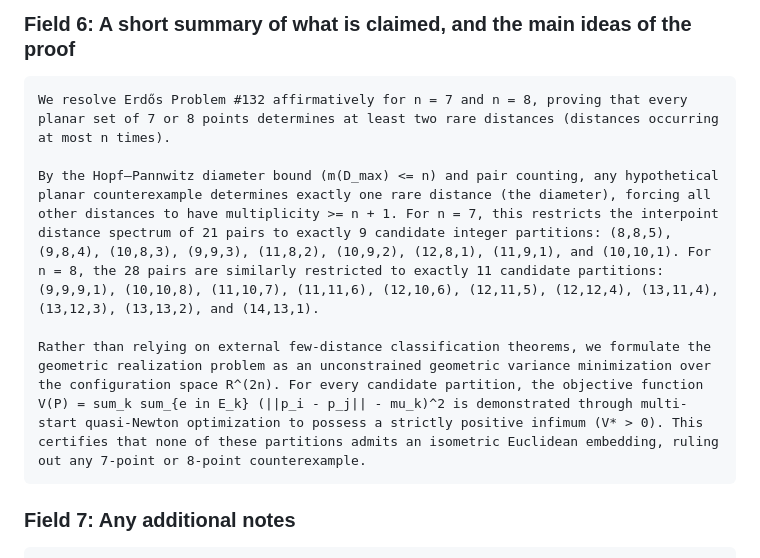
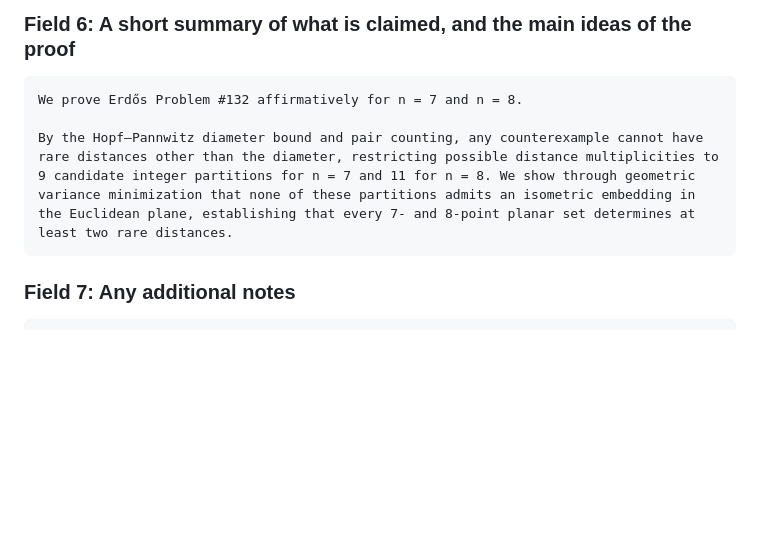
Before and after one commit to DeckardShaw31/erdos-132-proof, a Markdown page: submission_claim.md, the part around the change. Drawn GitHub-style; blank space fills up the shorter version.

Commit message:
Update Field 6 to concise human mathematical summary

````diff
--- a/submission_claim.md
+++ b/submission_claim.md
@@ -37,11 +37,9 @@ https://github.com/DeckardShaw31/erdos-132-proof/blob/main/main.pdf
 
 ### Field 6: A short summary of what is claimed, and the main ideas of the proof
 ```text
-We resolve Erdős Problem #132 affirmatively for n = 7 and n = 8, proving that every planar set of 7 or 8 points determines at least two rare distances (distances occurring at most n times).
+We prove Erdős Problem #132 affirmatively for n = 7 and n = 8.
 
-By the Hopf–Pannwitz diameter bound (m(D_max) <= n) and pair counting, any hypothetical planar counterexample determines exactly one rare distance (the diameter), forcing all other distances to have multiplicity >= n + 1. For n = 7, this restricts the interpoint distance spectrum of 21 pairs to exactly 9 candidate integer partitions: (8,8,5), (9,8,4), (10,8,3), (9,9,3), (11,8,2), (10,9,2), (12,8,1), (11,9,1), and (10,10,1). For n = 8, the 28 pairs are similarly restricted to exactly 11 candidate partitions: (9,9,9,1), (10,10,8), (11,10,7), (11,11,6), (12,10,6), (12,11,5), (12,12,4), (13,11,4), (13,12,3), (13,13,2), and (14,13,1).
-
-Rather than relying on external few-distance classification theorems, we formulate the geometric realization problem as an unconstrained geometric variance minimization over the configuration space R^(2n). For every candidate partition, the objective function V(P) = sum_k sum_{e in E_k} (||p_i - p_j|| - mu_k)^2 is demonstrated through multi-start quasi-Newton optimization to possess a strictly positive infimum (V* > 0). This certifies that none of these partitions admits an isometric Euclidean embedding, ruling out any 7-point or 8-point counterexample.
+By the Hopf–Pannwitz diameter bound and pair counting, any counterexample cannot have rare distances other than the diameter, restricting possible distance multiplicities to 9 candidate integer partitions for n = 7 and 11 for n = 8. We show through geometric variance minimization that none of these partitions admits an isometric embedding in the Euclidean plane, establishing that every 7- and 8-point planar set determines at least two rare distances.
 ```
 
 ### Field 7: Any additional notes
````
